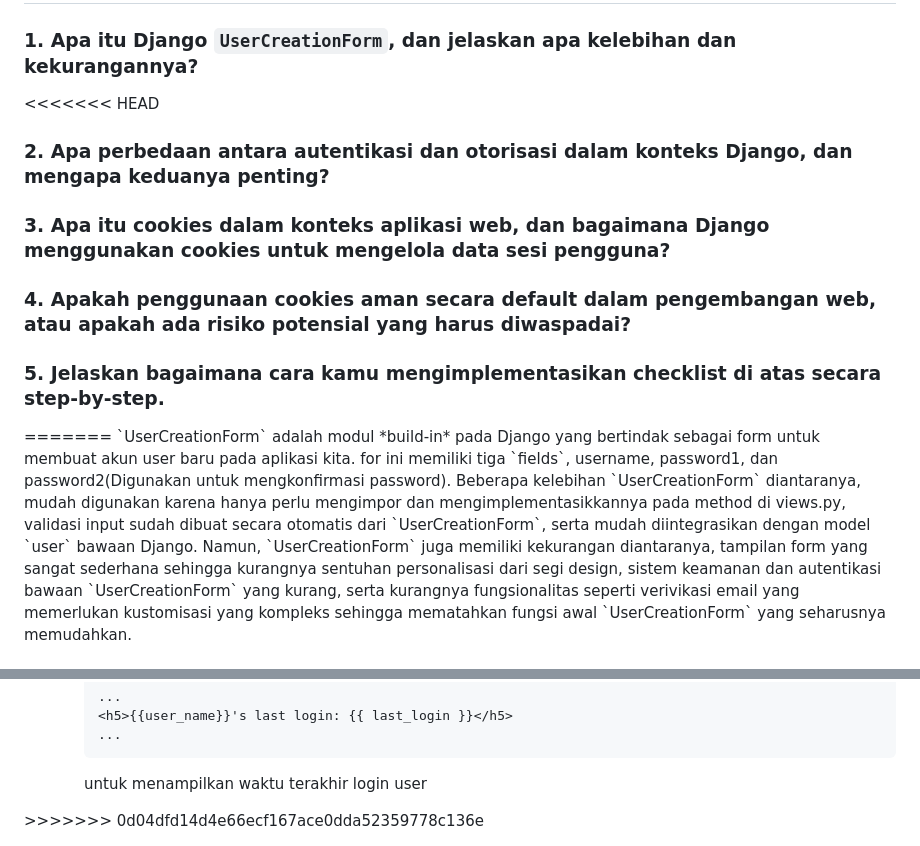
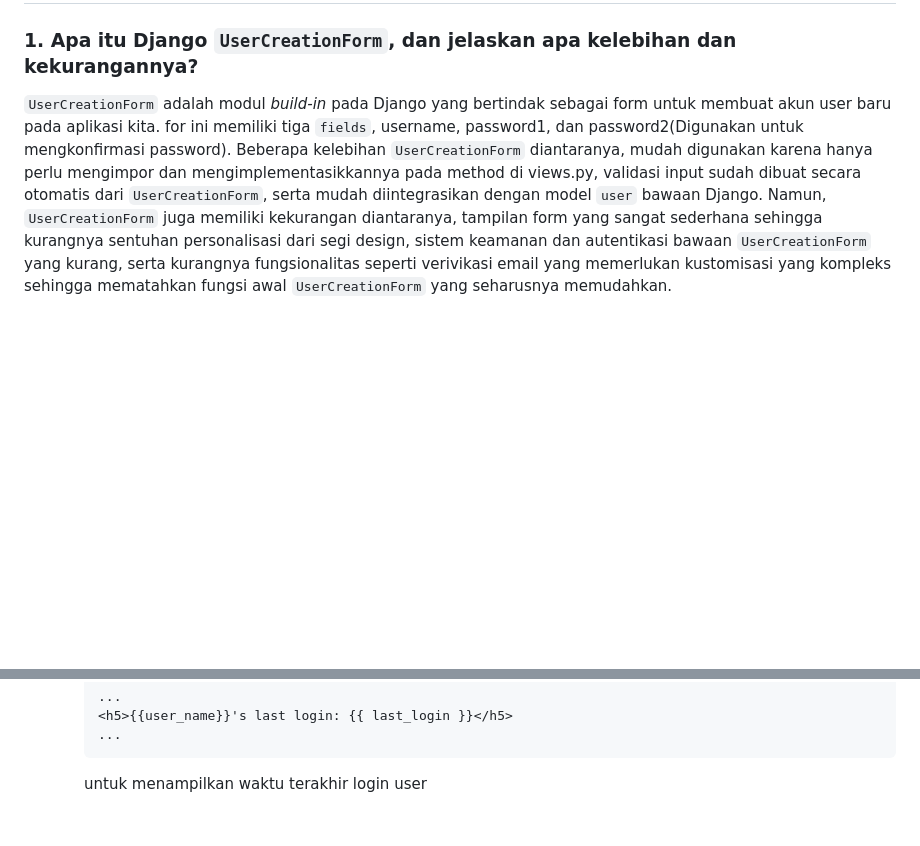
Before and after one commit to MahogaHeryasa/hery_music_store_inventory, a Markdown page: README.md, 2 parts joined by grey strips. Rendered like a GitHub page; folded sections open; blank space fills up the shorter version.

Commit message:
Update README.md Tugas4

```diff
--- a/README.md
+++ b/README.md
@@ -177,18 +177,6 @@ JSON sering digunakan dalam pertukaran data antara aplikasi web modern karena me
 <summary><b><h1>Tugas 4</h1></b></summary>
 
 ### 1. Apa itu Django `UserCreationForm`, dan jelaskan apa kelebihan dan kekurangannya?
-
-<<<<<<< HEAD
-### 2. Apa perbedaan antara autentikasi dan otorisasi dalam konteks Django, dan mengapa keduanya penting?
-
-### 3. Apa itu cookies dalam konteks aplikasi web, dan bagaimana Django menggunakan cookies untuk mengelola data sesi pengguna?
-
-### 4. Apakah penggunaan cookies aman secara default dalam pengembangan web, atau apakah ada risiko potensial yang harus diwaspadai?
-
-### 5. Jelaskan bagaimana cara kamu mengimplementasikan checklist di atas secara step-by-step.
-
-</details>
-=======
 `UserCreationForm` adalah modul *build-in* pada Django yang bertindak sebagai form untuk membuat akun user baru pada aplikasi kita. for ini memiliki tiga `fields`, username, password1, dan password2(Digunakan untuk mengkonfirmasi password). Beberapa kelebihan `UserCreationForm` diantaranya, mudah digunakan karena hanya perlu mengimpor dan mengimplementasikkannya pada method di views.py, validasi input sudah dibuat secara otomatis dari `UserCreationForm`, serta mudah diintegrasikan dengan model `user` bawaan Django. Namun, `UserCreationForm` juga memiliki kekurangan diantaranya, tampilan form yang sangat sederhana sehingga kurangnya sentuhan personalisasi dari segi design, sistem keamanan dan autentikasi bawaan `UserCreationForm` yang kurang, serta kurangnya fungsionalitas seperti verivikasi email yang memerlukan kustomisasi yang kompleks sehingga mematahkan fungsi awal `UserCreationForm` yang seharusnya memudahkan.
 
 ### 2. Apa perbedaan antara autentikasi dan otorisasi dalam konteks Django, dan mengapa keduanya penting?
@@ -359,4 +347,3 @@ Secara default, penggunaan cookies aman-aman saja jika cookies digunakan untuk m
         untuk menampilkan waktu terakhir login user
 
 </details>
->>>>>>> 0d04dfd14d4e66ecf167ace0dda52359778c136e
```
